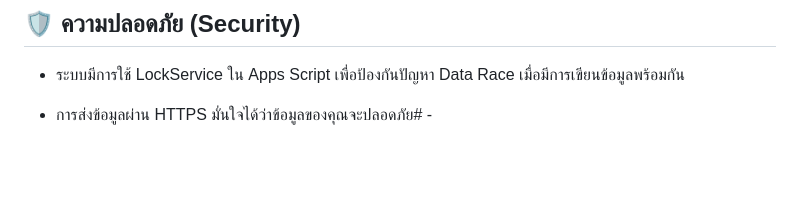
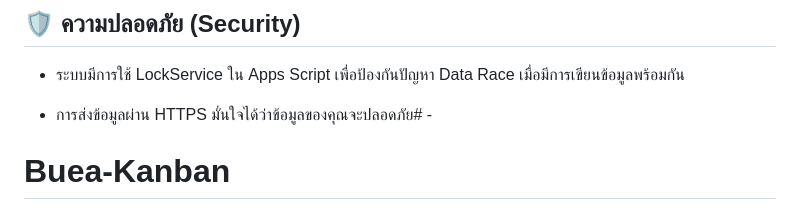
Before and after one commit to singaek/Buea-Kanban, a Markdown page: README.md, the part around the change. GitHub-like rendering; blank space fills up the shorter version.

```diff
--- a/README.md
+++ b/README.md
@@ -38,3 +38,4 @@ Storage: Google Drive API (สำหรับเก็บไฟล์งาน
 - ระบบมีการใช้ LockService ใน Apps Script เพื่อป้องกันปัญหา Data Race เมื่อมีการเขียนข้อมูลพร้อมกัน
 
 - การส่งข้อมูลผ่าน HTTPS มั่นใจได้ว่าข้อมูลของคุณจะปลอดภัย# -
+# Buea-Kanban
```
